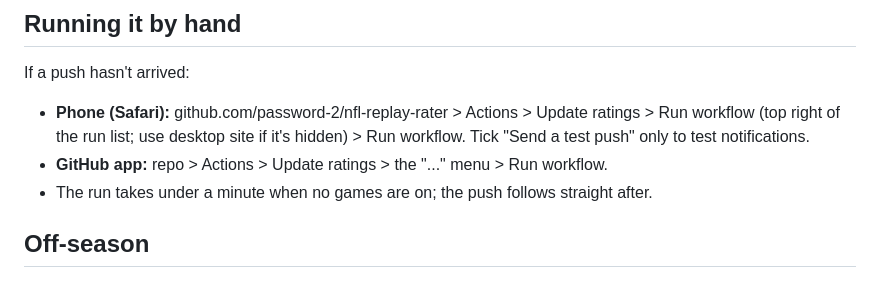
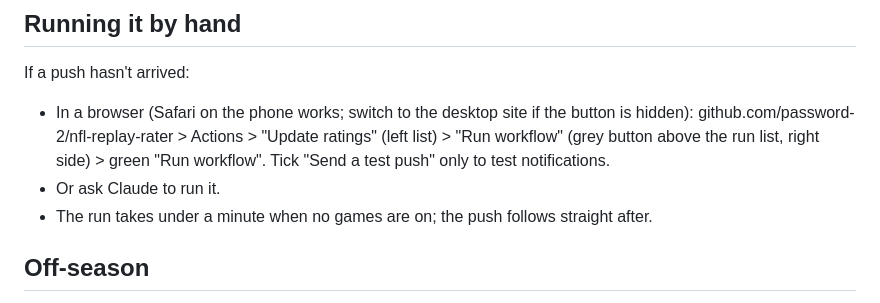
Before and after one commit to password-2/nfl-replay-rater, a Markdown page: README.md, the part around the change. Drawn GitHub-style.

Commit message:
README: manual run steps
Co-Authored-By: Claude Opus 5.5 <noreply@anthropic.com>
Claude-Session: https://claude.ai/code/session_01NE83j8kzZ2mAxFRopapj8d

```diff
--- a/README.md
+++ b/README.md
@@ -90,10 +90,12 @@ is enough to start the watch.
 
 If a push hasn't arrived:
 
-- **Phone (Safari):** github.com/password-2/nfl-replay-rater > Actions >
-  Update ratings > Run workflow (top right of the run list; use desktop site if
-  it's hidden) > Run workflow. Tick "Send a test push" only to test notifications.
-- **GitHub app:** repo > Actions > Update ratings > the "..." menu > Run workflow.
+- In a browser (Safari on the phone works; switch to the desktop site if the
+  button is hidden): github.com/password-2/nfl-replay-rater > Actions >
+  "Update ratings" (left list) > "Run workflow" (grey button above the run
+  list, right side) > green "Run workflow". Tick "Send a test push" only to
+  test notifications.
+- Or ask Claude to run it.
 - The run takes under a minute when no games are on; the push follows straight
   after.
 
```
